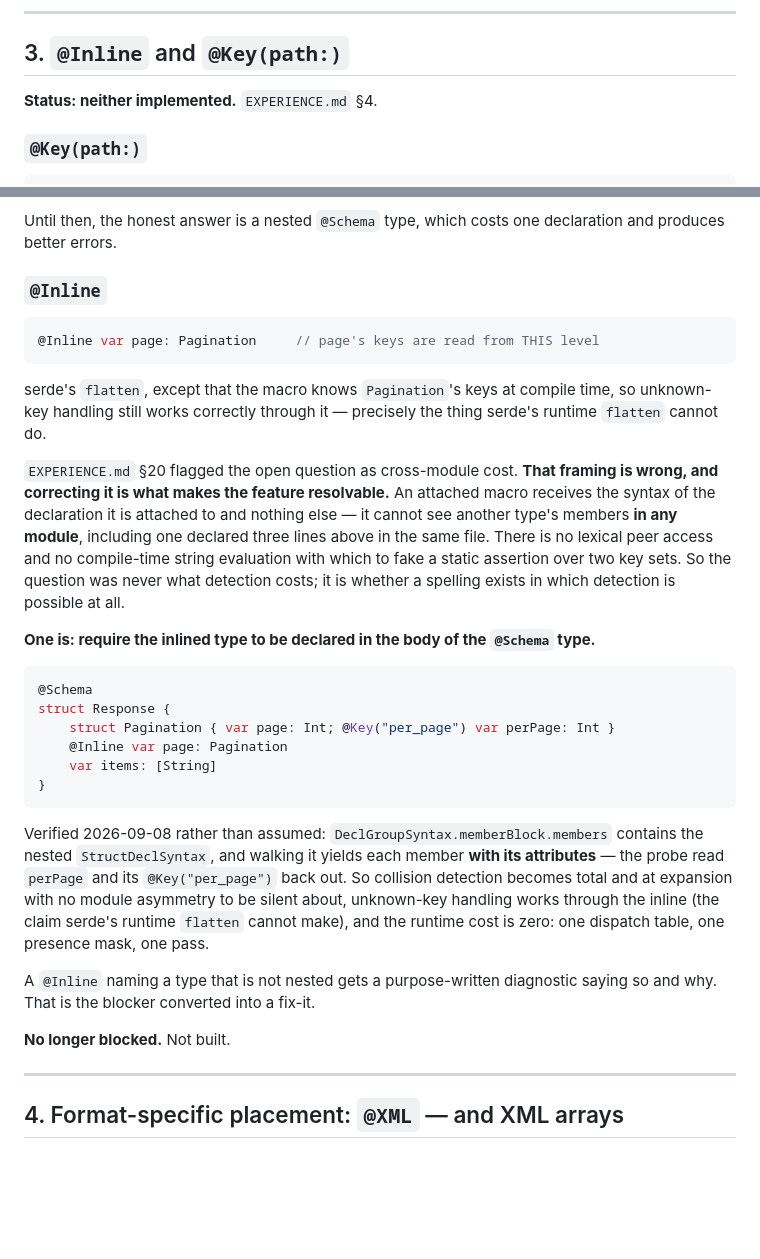
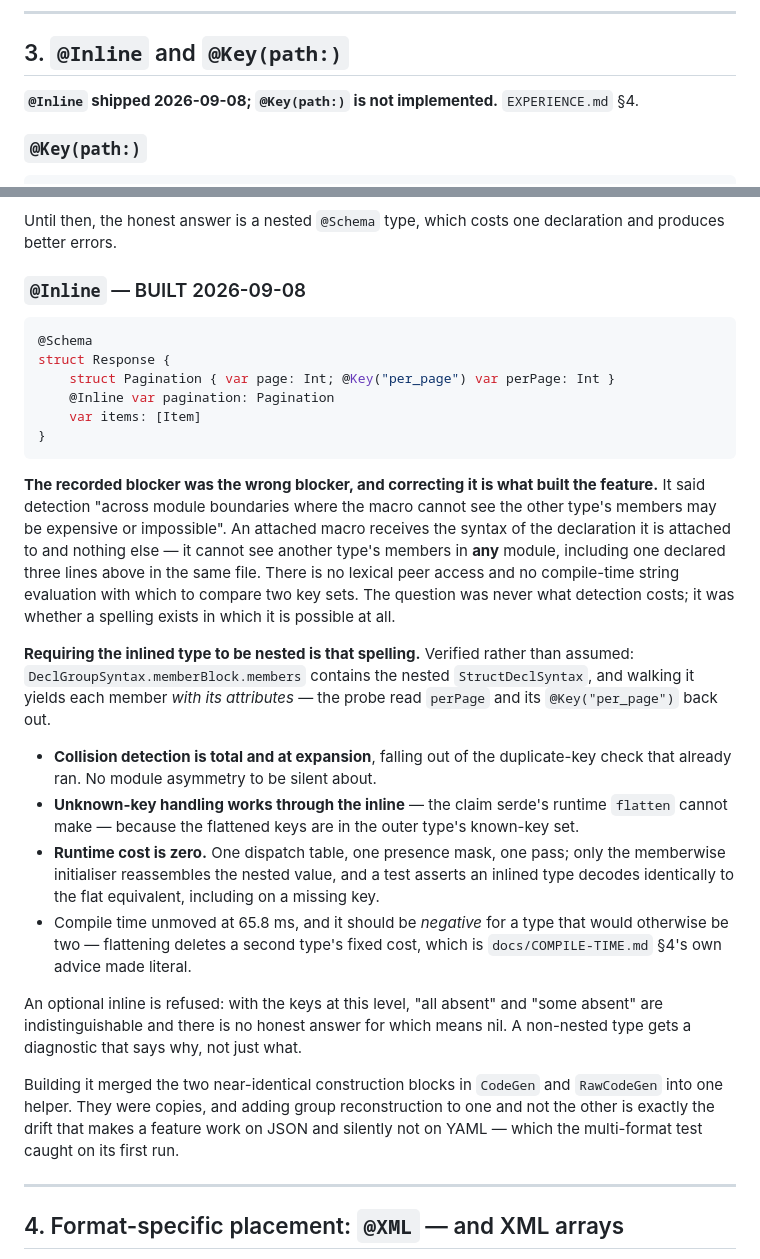
Before and after one commit to nerdmenot-swift/assay, a Markdown page: ROADMAP.md, 2 parts joined by grey strips. Drawn GitHub-style; blank space fills up the shorter version.

Commit message:
Docs: record @Inline as built
The doc half of cf97f4a. Third time this session a python edit has run
from the wrong directory because a `cd` earlier in the command carried
into it -- the code commits, the documents silently do not. Every edit
here asserted its anchor before writing and the result was grepped back.

ROADMAP §3 and CLAUDE.md both record @Inline as built, with the finding
that matters: the blocker was misdiagnosed as cross-module cost when a
macro cannot see another type members in ANY module, and correcting that
is what produced the nested-only spelling.

EXPERIENCE preamble: four unbuilt pieces, down from five.

````diff
--- a/ROADMAP.md
+++ b/ROADMAP.md
@@ -96,7 +96,7 @@ parsed once at rule construction, violations rendered as dates.
 
 ## 3. `@Inline` and `@Key(path:)`
 
-**Status: neither implemented.** `EXPERIENCE.md` §4.
+**`@Inline` shipped 2026-09-08; `@Key(path:)` is not implemented.** `EXPERIENCE.md` §4.
 
 ### `@Key(path:)`
 
@@ -124,46 +124,50 @@ easy to get wrong:
 Until then, the honest answer is a nested `@Schema` type, which costs one declaration and
 produces better errors.
 
-### `@Inline`
-
-```swift
-@Inline var page: Pagination     // page's keys are read from THIS level
-```
-
-serde's `flatten`, except that the macro knows `Pagination`'s keys at compile time, so
-unknown-key handling still works correctly through it — precisely the thing serde's runtime
-`flatten` cannot do.
-
-`EXPERIENCE.md` §20 flagged the open question as cross-module cost. **That framing is wrong,
-and correcting it is what makes the feature resolvable.** An attached macro receives the
-syntax of the declaration it is attached to and nothing else — it cannot see another type's
-members **in any module**, including one declared three lines above in the same file. There
-is no lexical peer access and no compile-time string evaluation with which to fake a static
-assertion over two key sets. So the question was never what detection costs; it is whether a
-spelling exists in which detection is possible at all.
-
-**One is: require the inlined type to be declared in the body of the `@Schema` type.**
+### `@Inline` — BUILT 2026-09-08
 
 ```swift
 @Schema
 struct Response {
     struct Pagination { var page: Int; @Key("per_page") var perPage: Int }
-    @Inline var page: Pagination
-    var items: [String]
+    @Inline var pagination: Pagination
+    var items: [Item]
 }
 ```
 
-Verified 2026-09-08 rather than assumed: `DeclGroupSyntax.memberBlock.members` contains the
-nested `StructDeclSyntax`, and walking it yields each member **with its attributes** — the
-probe read `perPage` and its `@Key("per_page")` back out. So collision detection becomes
-total and at expansion with no module asymmetry to be silent about, unknown-key handling
-works through the inline (the claim serde's runtime `flatten` cannot make), and the runtime
-cost is zero: one dispatch table, one presence mask, one pass.
+**The recorded blocker was the wrong blocker, and correcting it is what built the feature.**
+It said detection "across module boundaries where the macro cannot see the other type's
+members may be expensive or impossible". An attached macro receives the syntax of the
+declaration it is attached to and nothing else — it cannot see another type's members in
+**any** module, including one declared three lines above in the same file. There is no
+lexical peer access and no compile-time string evaluation with which to compare two key sets.
+The question was never what detection costs; it was whether a spelling exists in which it is
+possible at all.
 
-A `@Inline` naming a type that is not nested gets a purpose-written diagnostic saying so and
-why. That is the blocker converted into a fix-it.
+**Requiring the inlined type to be nested is that spelling.** Verified rather than assumed:
+`DeclGroupSyntax.memberBlock.members` contains the nested `StructDeclSyntax`, and walking it
+yields each member *with its attributes* — the probe read `perPage` and its
+`@Key("per_page")` back out.
 
-**No longer blocked.** Not built.
+- **Collision detection is total and at expansion**, falling out of the duplicate-key check
+  that already ran. No module asymmetry to be silent about.
+- **Unknown-key handling works through the inline** — the claim serde's runtime `flatten`
+  cannot make — because the flattened keys are in the outer type's known-key set.
+- **Runtime cost is zero.** One dispatch table, one presence mask, one pass; only the
+  memberwise initialiser reassembles the nested value, and a test asserts an inlined type
+  decodes identically to the flat equivalent, including on a missing key.
+- Compile time unmoved at 65.8 ms, and it should be *negative* for a type that would
+  otherwise be two — flattening deletes a second type's fixed cost, which is
+  `docs/COMPILE-TIME.md` §4's own advice made literal.
+
+An optional inline is refused: with the keys at this level, "all absent" and "some absent"
+are indistinguishable and there is no honest answer for which means nil. A non-nested type
+gets a diagnostic that says why, not just what.
+
+Building it merged the two near-identical construction blocks in `CodeGen` and `RawCodeGen`
+into one helper. They were copies, and adding group reconstruction to one and not the other
+is exactly the drift that makes a feature work on JSON and silently not on YAML — which the
+multi-format test caught on its first run.
 
 ---
 
````
Also changed, not shown: CLAUDE.md (+1 -2 lines), docs/EXPERIENCE.md (+7 -6 lines).
